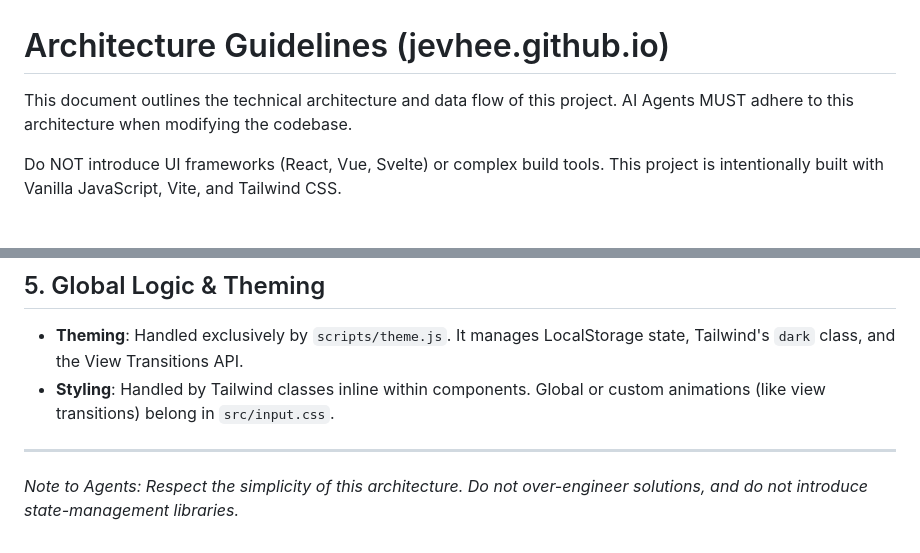
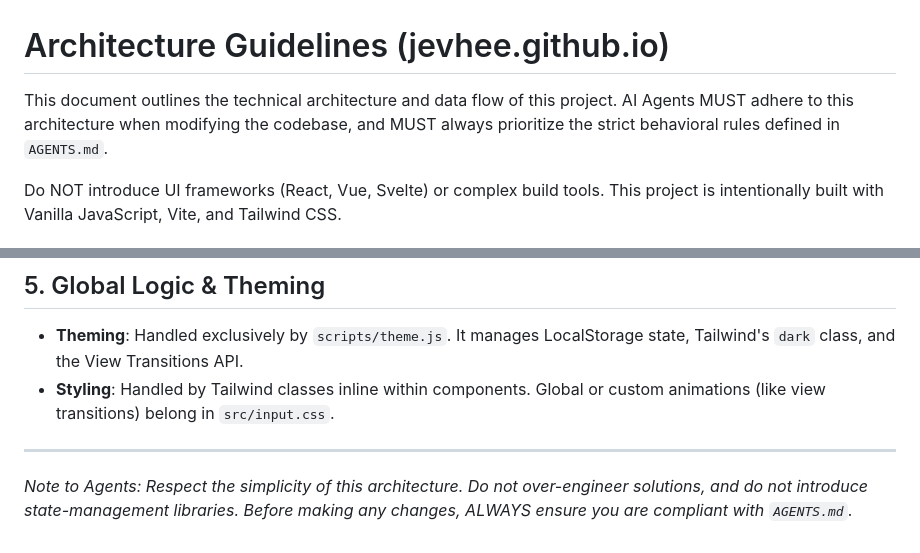
Before and after one commit to jevhee/jevhee.github.io, a Markdown page: docs/ARCHITECTURE.md, 2 parts joined by grey strips. Drawn GitHub-style.

```diff
--- a/docs/ARCHITECTURE.md
+++ b/docs/ARCHITECTURE.md
@@ -1,6 +1,6 @@
 # Architecture Guidelines (jevhee.github.io)
 
-This document outlines the technical architecture and data flow of this project. AI Agents MUST adhere to this architecture when modifying the codebase.
+This document outlines the technical architecture and data flow of this project. AI Agents MUST adhere to this architecture when modifying the codebase, and MUST always prioritize the strict behavioral rules defined in `AGENTS.md`.
 
 Do NOT introduce UI frameworks (React, Vue, Svelte) or complex build tools. This project is intentionally built with Vanilla JavaScript, Vite, and Tailwind CSS.
 
@@ -81,4 +81,4 @@ contentContainer.innerHTML = [Example(SITE_CONTENT.exampleData)].join('');
 
 ---
 
-_Note to Agents: Respect the simplicity of this architecture. Do not over-engineer solutions, and do not introduce state-management libraries._
+_Note to Agents: Respect the simplicity of this architecture. Do not over-engineer solutions, and do not introduce state-management libraries. Before making any changes, ALWAYS ensure you are compliant with `AGENTS.md`._
```
Also changed, not shown: AGENTS.md (+6 -2 lines), docs/DESIGN.md (+2 -2 lines).
